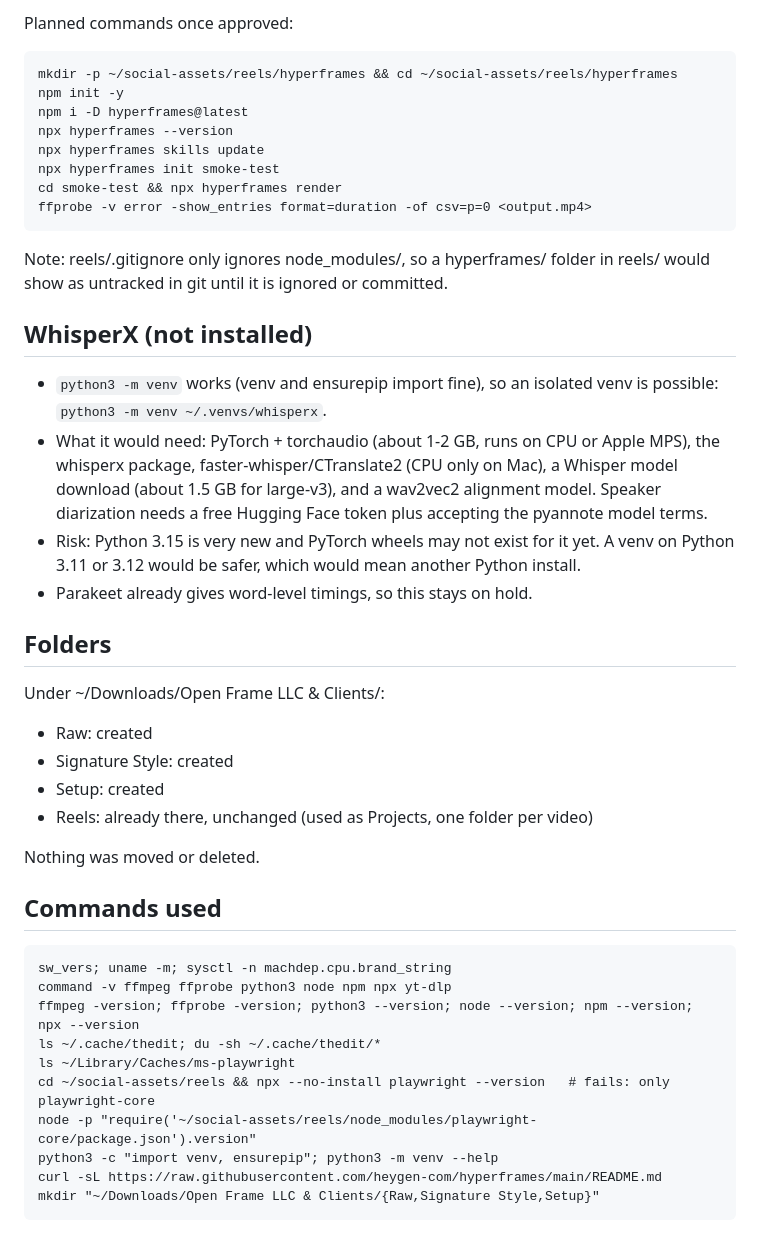
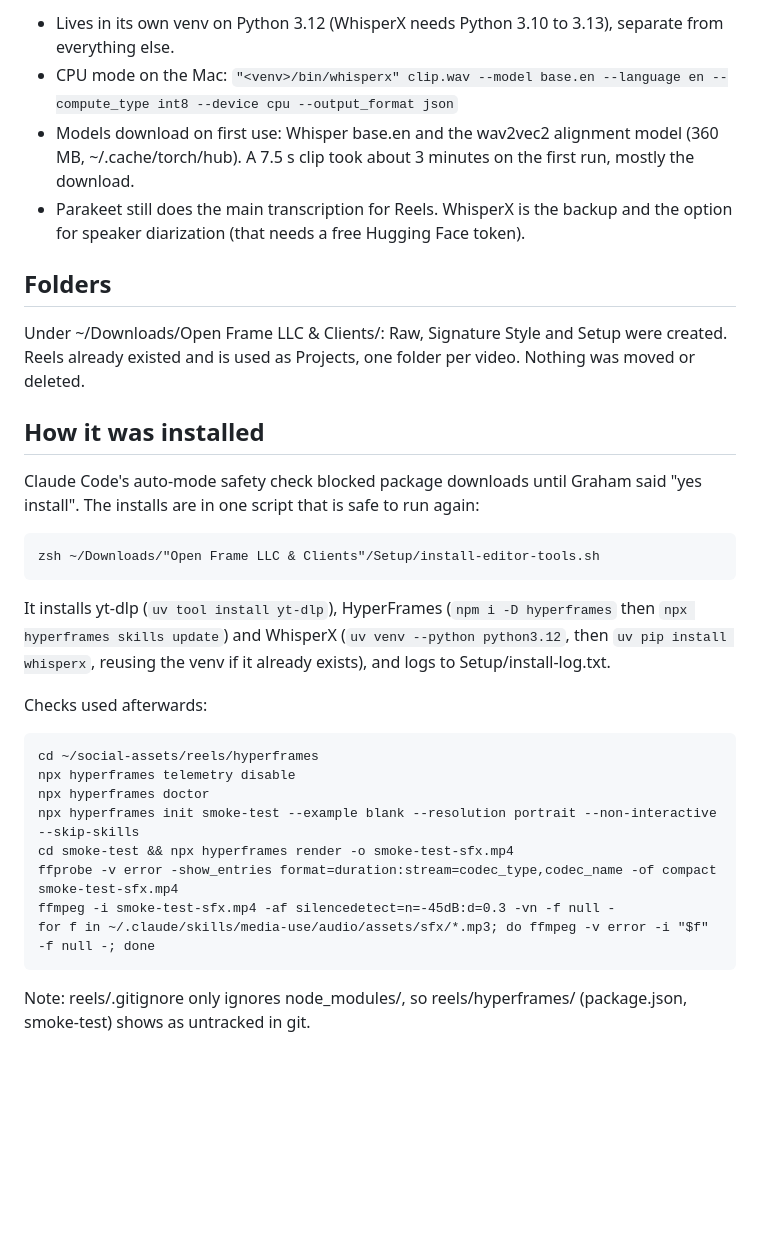
Before and after one commit to grahamivyco/social-assets, a Markdown page: docs/editor-setup-mac.md, the part around one of its changes. Rendered like a GitHub page; blank space fills up the shorter version.

Commit message:
Editor setup: installs done, tests passed
Co-Authored-By: Claude Opus 5.5 (1M context) <noreply@anthropic.com>

````diff
--- a/docs/editor-setup-mac.md
+++ b/docs/editor-setup-mac.md
@@ -43,47 +41,34 @@ From the current README (github.com/heygen-com/hyperframes):
 
-Planned commands once approved:
-
-```
-mkdir -p ~/social-assets/reels/hyperframes && cd ~/social-assets/reels/hyperframes
-npm init -y
-npm i -D hyperframes@latest
-npx hyperframes --version
-npx hyperframes skills update
-npx hyperframes init smoke-test
-cd smoke-test && npx hyperframes render
-ffprobe -v error -show_entries format=duration -of csv=p=0 <output.mp4>
-```
-
-Note: reels/.gitignore only ignores node_modules/, so a hyperframes/ folder in reels/ would show as untracked in git until it is ignored or committed.
-
-## WhisperX (not installed)
-
-- `python3 -m venv` works (venv and ensurepip import fine), so an isolated venv is possible: `python3 -m venv ~/.venvs/whisperx`.
-- What it would need: PyTorch + torchaudio (about 1-2 GB, runs on CPU or Apple MPS), the whisperx package, faster-whisper/CTranslate2 (CPU only on Mac), a Whisper model download (about 1.5 GB for large-v3), and a wav2vec2 alignment model. Speaker diarization needs a free Hugging Face token plus accepting the pyannote model terms.
-- Risk: Python 3.15 is very new and PyTorch wheels may not exist for it yet. A venv on Python 3.11 or 3.12 would be safer, which would mean another Python install.
-- Parakeet already gives word-level timings, so this stays on hold.
+- Lives in its own venv on Python 3.12 (WhisperX needs Python 3.10 to 3.13), separate from everything else.
+- CPU mode on the Mac: `"<venv>/bin/whisperx" clip.wav --model base.en --language en --compute_type int8 --device cpu --output_format json`
+- Models download on first use: Whisper base.en and the wav2vec2 alignment model (360 MB, ~/.cache/torch/hub). A 7.5 s clip took about 3 minutes on the first run, mostly the download.
+- Parakeet still does the main transcription for Reels. WhisperX is the backup and the option for speaker diarization (that needs a free Hugging Face token).
 
 ## Folders
 
-Under ~/Downloads/Open Frame LLC & Clients/:
-- Raw: created
-- Signature Style: created
-- Setup: created
-- Reels: already there, unchanged (used as Projects, one folder per video)
+Under ~/Downloads/Open Frame LLC & Clients/: Raw, Signature Style and Setup were created. Reels already existed and is used as Projects, one folder per video. Nothing was moved or deleted.
 
-Nothing was moved or deleted.
+## How it was installed
 
-## Commands used
+Claude Code's auto-mode safety check blocked package downloads until Graham said "yes install". The installs are in one script that is safe to run again:
 
 ```
-sw_vers; uname -m; sysctl -n machdep.cpu.brand_string
-command -v ffmpeg ffprobe python3 node npm npx yt-dlp
-ffmpeg -version; ffprobe -version; python3 --version; node --version; npm --version; npx --version
-ls ~/.cache/thedit; du -sh ~/.cache/thedit/*
-ls ~/Library/Caches/ms-playwright
-cd ~/social-assets/reels && npx --no-install playwright --version   # fails: only playwright-core
-node -p "require('~/social-assets/reels/node_modules/playwright-core/package.json').version"
-python3 -c "import venv, ensurepip"; python3 -m venv --help
-curl -sL https://raw.githubusercontent.com/heygen-com/hyperframes/main/README.md
-mkdir "~/Downloads/Open Frame LLC & Clients/{Raw,Signature Style,Setup}"
+zsh ~/Downloads/"Open Frame LLC & Clients"/Setup/install-editor-tools.sh
 ```
+
+It installs yt-dlp (`uv tool install yt-dlp`), HyperFrames (`npm i -D hyperframes` then `npx hyperframes skills update`) and WhisperX (`uv venv --python python3.12`, then `uv pip install whisperx`, reusing the venv if it already exists), and logs to Setup/install-log.txt.
+
+Checks used afterwards:
+
+```
+cd ~/social-assets/reels/hyperframes
+npx hyperframes telemetry disable
+npx hyperframes doctor
+npx hyperframes init smoke-test --example blank --resolution portrait --non-interactive --skip-skills
+cd smoke-test && npx hyperframes render -o smoke-test-sfx.mp4
+ffprobe -v error -show_entries format=duration:stream=codec_type,codec_name -of compact smoke-test-sfx.mp4
+ffmpeg -i smoke-test-sfx.mp4 -af silencedetect=n=-45dB:d=0.3 -vn -f null -
+for f in ~/.claude/skills/media-use/audio/assets/sfx/*.mp3; do ffmpeg -v error -i "$f" -f null -; done
+```
+
+Note: reels/.gitignore only ignores node_modules/, so reels/hyperframes/ (package.json, smoke-test) shows as untracked in git.
````
Also changed, not shown: other parts of docs/editor-setup-mac.md (+24 -26 lines).
